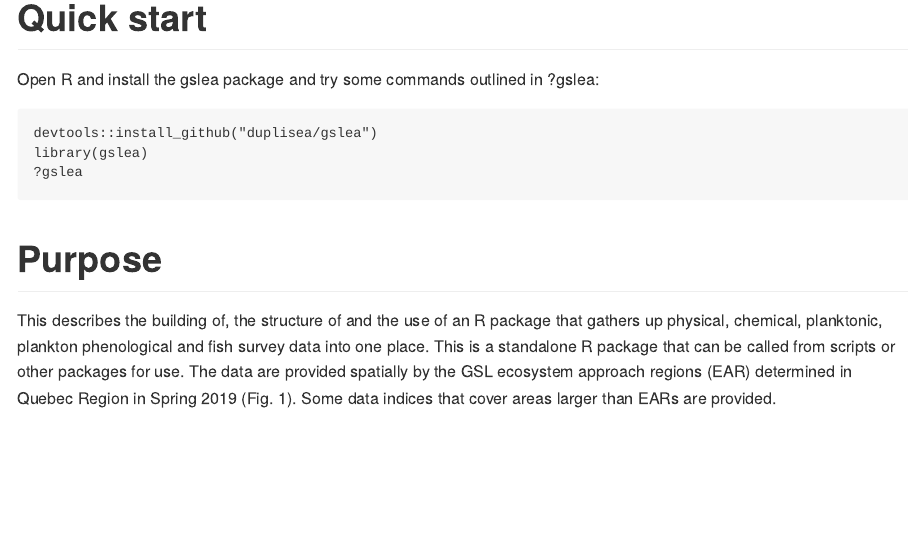
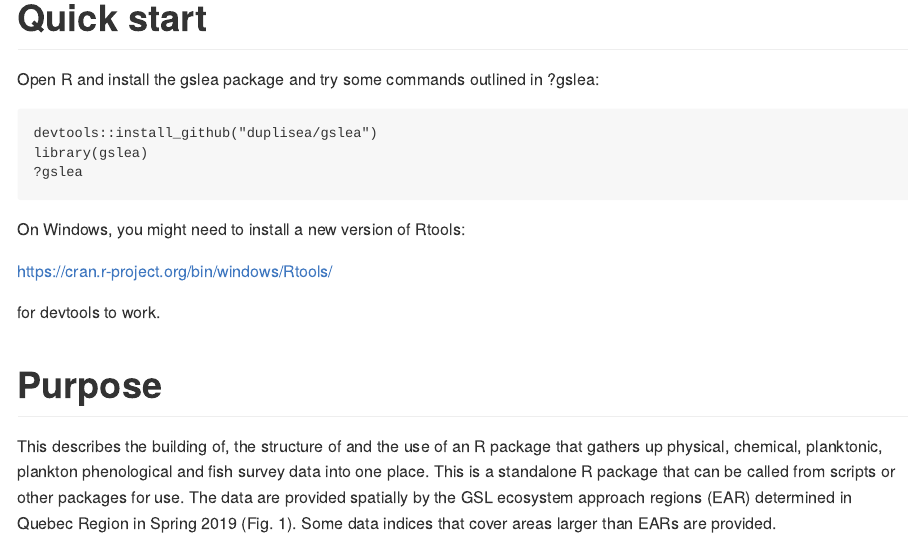
Before and after one commit to duplisea/gslea, an R Markdown document (README.rmd): the page in a window 1100 px wide, from 1210 px down. The pictures show the output file README.md that the author committed with the source, drawn offline in the style of GitHub.

````diff
--- a/README.rmd
+++ b/README.rmd
@@ -20,6 +20,12 @@
 library(gslea)
 ?gslea
 ```
+
+On Windows, you might need to install a new version of Rtools:
+
+https://cran.r-project.org/bin/windows/Rtools/
+
+for devtools to work.
 
 # Purpose
 This describes the building of, the structure of and the use of an R package that gathers up physical, chemical, planktonic, plankton phenological and fish survey data into one place. This is a standalone R package that can be called from scripts or other packages for use. The data are provided spatially by the GSL ecosystem approach regions (EAR) determined in Quebec Region in Spring 2019 (Fig. 1). Some data indices that cover areas larger than EARs are provided.
````
Also changed, not shown: README.md.
